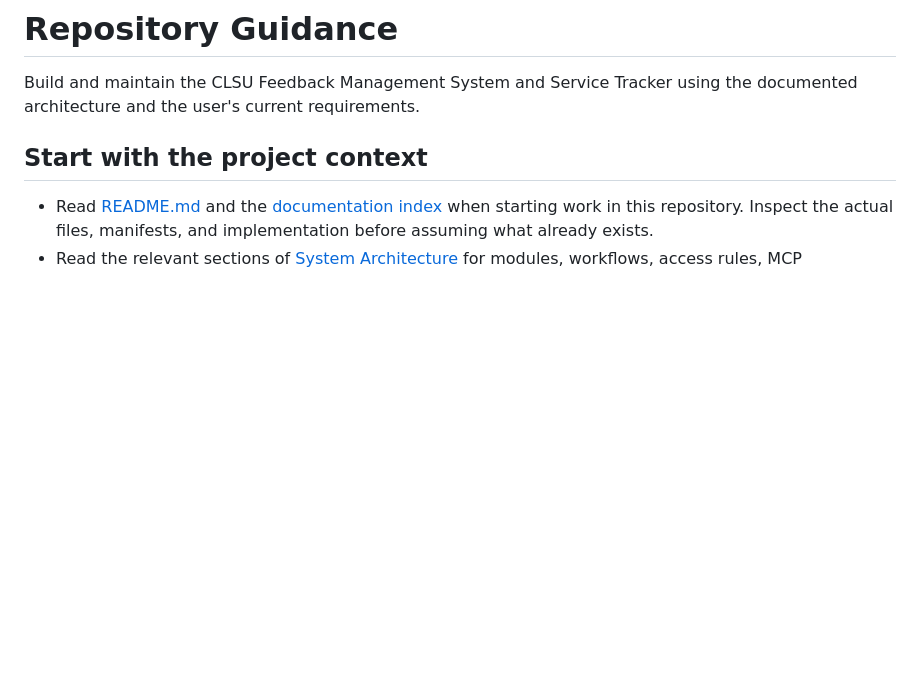
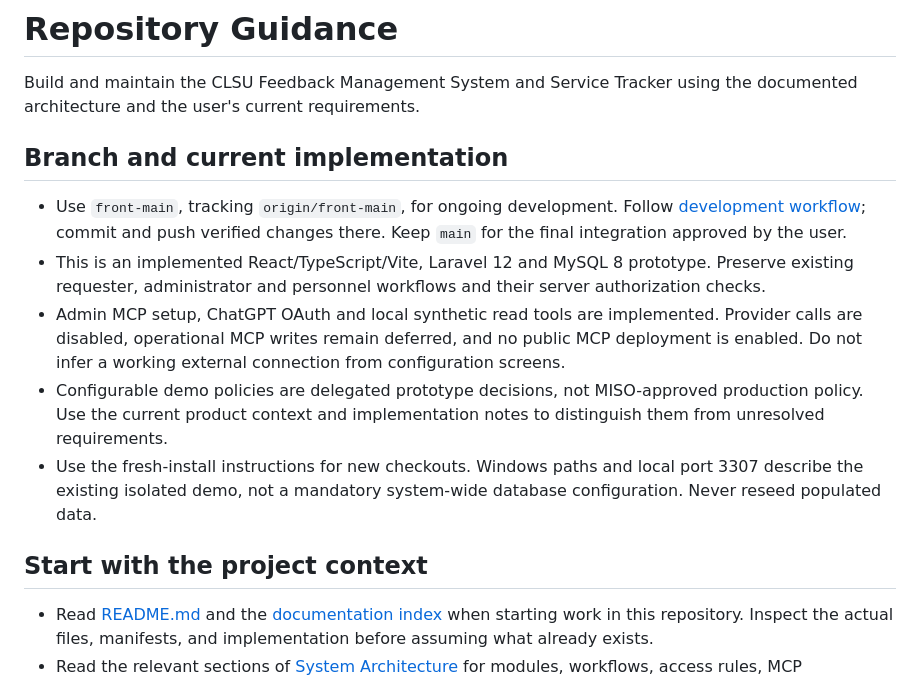
Before and after one commit to KiorIIIi/Feedback_Management, a Markdown page: AGENTS.md, the part around the change. GitHub-like rendering; blank space fills up the shorter version.

Commit message:
docs: refresh project description and branch instructions

```diff
--- a/AGENTS.md
+++ b/AGENTS.md
@@ -1,6 +1,14 @@
 # Repository Guidance
 
 Build and maintain the CLSU Feedback Management System and Service Tracker using the documented architecture and the user's current requirements.
+
+## Branch and current implementation
+
+- Use `front-main`, tracking `origin/front-main`, for ongoing development. Follow [development workflow](docs/project/development-workflow.md); commit and push verified changes there. Keep `main` for the final integration approved by the user.
+- This is an implemented React/TypeScript/Vite, Laravel 12 and MySQL 8 prototype. Preserve existing requester, administrator and personnel workflows and their server authorization checks.
+- Admin MCP setup, ChatGPT OAuth and local synthetic read tools are implemented. Provider calls are disabled, operational MCP writes remain deferred, and no public MCP deployment is enabled. Do not infer a working external connection from configuration screens.
+- Configurable demo policies are delegated prototype decisions, not MISO-approved production policy. Use the current product context and implementation notes to distinguish them from unresolved requirements.
+- Use the fresh-install instructions for new checkouts. Windows paths and local port 3307 describe the existing isolated demo, not a mandatory system-wide database configuration. Never reseed populated data.
 
 ## Start with the project context
 
```
